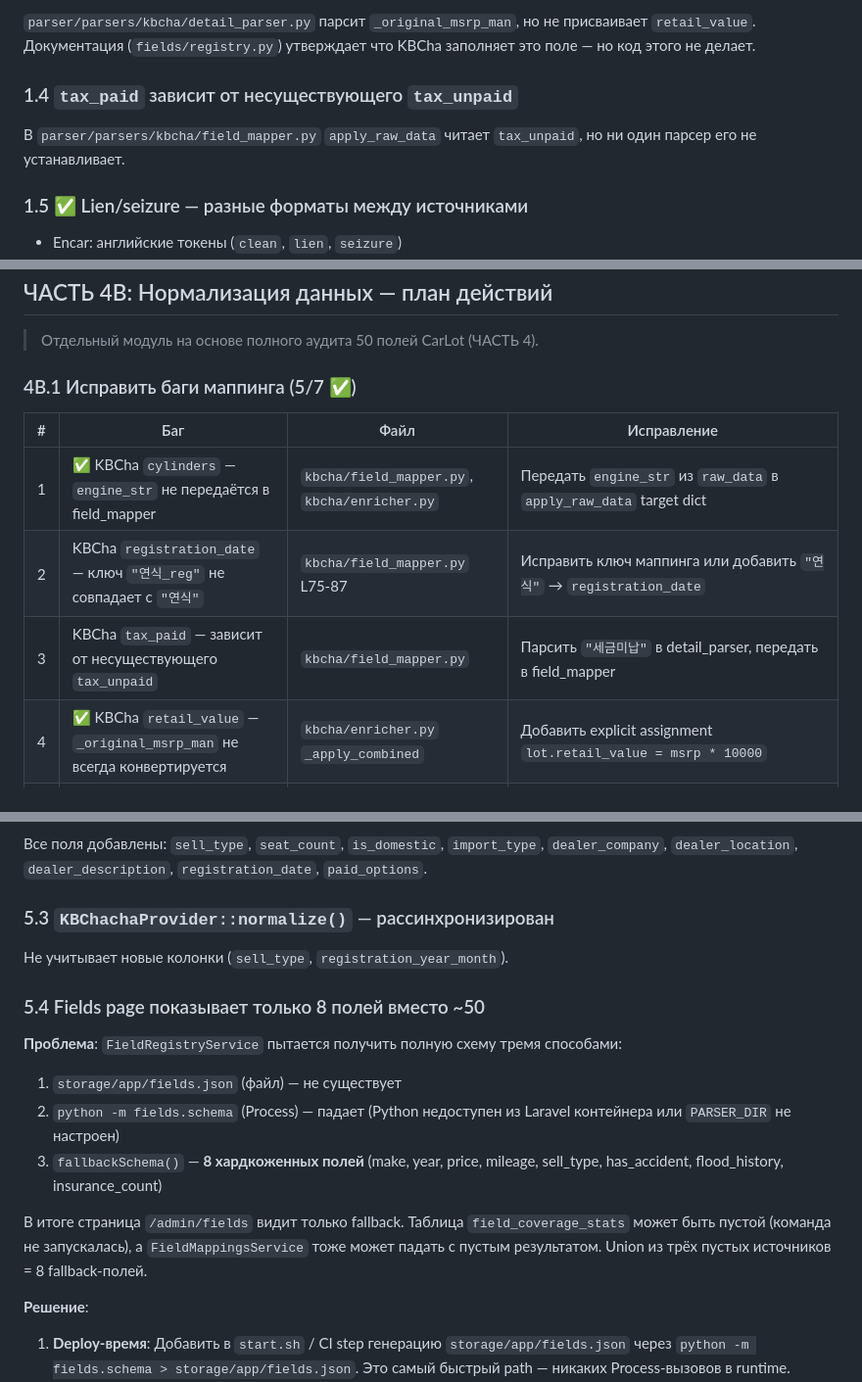
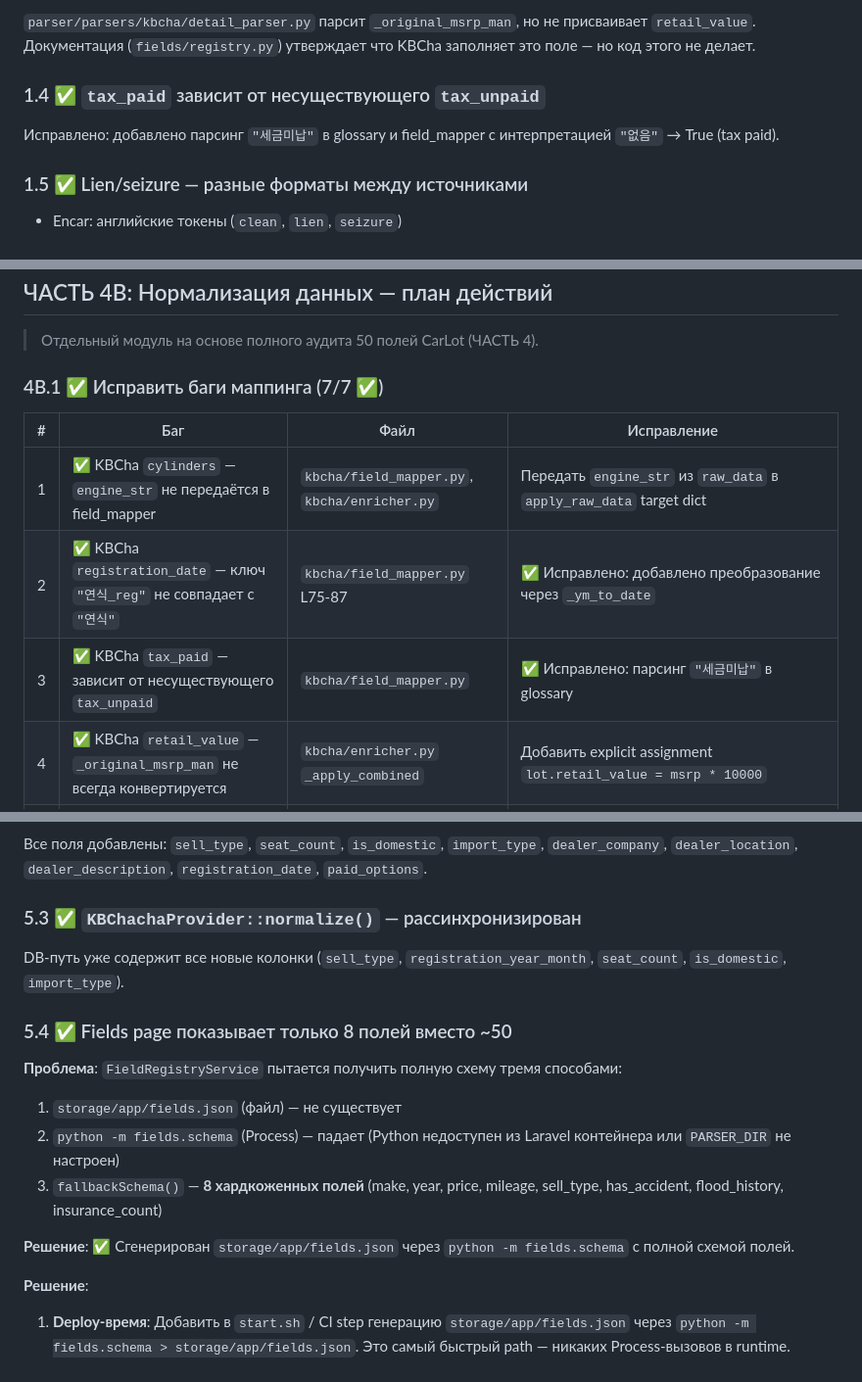
Before and after one commit to ArtyomKoshel/carbotacrchi, a Markdown page: PLAN_V3.md, 3 parts joined by grey strips. Shown at 98% size. GitHub-like rendering.

```diff
--- a/PLAN_V3.md
+++ b/PLAN_V3.md
@@ -72,8 +72,8 @@ flowchart TD
 ### 1.3 ✅ KBCha `retail_value` не маппится
 `parser/parsers/kbcha/detail_parser.py` парсит `_original_msrp_man`, но не присваивает `retail_value`. Документация (`fields/registry.py`) утверждает что KBCha заполняет это поле — но код этого не делает.
 
-### 1.4 `tax_paid` зависит от несуществующего `tax_unpaid`
-В `parser/parsers/kbcha/field_mapper.py` `apply_raw_data` читает `tax_unpaid`, но ни один парсер его не устанавливает.
+### 1.4 ✅ `tax_paid` зависит от несуществующего `tax_unpaid`
+Исправлено: добавлено парсинг `"세금미납"` в glossary и field_mapper с интерпретацией `"없음"` → True (tax paid).
 
 ### 1.5 ✅ Lien/seizure — разные форматы между источниками
 - Encar: английские токены (`clean`, `lien`, `seizure`)
@@ -381,13 +380,13 @@ class ParserLifecycle(Protocol):
 
 > Отдельный модуль на основе полного аудита 50 полей CarLot (ЧАСТЬ 4).
 
-### 4B.1 Исправить баги маппинга (5/7 ✅)
+### 4B.1 ✅ Исправить баги маппинга (7/7 ✅)
 
 | # | Баг | Файл | Исправление |
 |---|---|---|---|
 | 1 | ✅ KBCha `cylinders` — `engine_str` не передаётся в field_mapper | `kbcha/field_mapper.py`, `kbcha/enricher.py` | Передать `engine_str` из `raw_data` в `apply_raw_data` target dict |
-| 2 | KBCha `registration_date` — ключ `"연식_reg"` не совпадает с `"연식"` | `kbcha/field_mapper.py` L75-87 | Исправить ключ маппинга или добавить `"연식"` → `registration_date` |
-| 3 | KBCha `tax_paid` — зависит от несуществующего `tax_unpaid` | `kbcha/field_mapper.py` | Парсить `"세금미납"` в detail_parser, передать в field_mapper |
+| 2 | ✅ KBCha `registration_date` — ключ `"연식_reg"` не совпадает с `"연식"` | `kbcha/field_mapper.py` L75-87 | ✅ Исправлено: добавлено преобразование через `_ym_to_date` |
+| 3 | ✅ KBCha `tax_paid` — зависит от несуществующего `tax_unpaid` | `kbcha/field_mapper.py` | ✅ Исправлено: парсинг `"세금미납"` в glossary |
 | 4 | ✅ KBCha `retail_value` — `_original_msrp_man` не всегда конвертируется | `kbcha/enricher.py` `_apply_combined` | Добавить explicit assignment `lot.retail_value = msrp * 10000` |
 | 5 | ✅ Encar `has_accident` — не обновляется для existing lots | `encar/__init__.py` `_paginate_query` | Запускать `_enrich_accident_data` и для updated lots (не только new) |
 | 6 | ✅ Encar `damage` — данные уходят в InspectionRecord, не в CarLot | `encar/__init__.py` | Копировать `outer_parts` summary в `lot.damage` при record/inspection enrich |
@@ -541,17 +540,17 @@ SELECT COUNT(*) FROM lot_inspections WHERE cert_no = '82';
 ### 5.2 ✅ LotDTO пропускает поля
 Все поля добавлены: `sell_type`, `seat_count`, `is_domestic`, `import_type`, `dealer_company`, `dealer_location`, `dealer_description`, `registration_date`, `paid_options`.
 
-### 5.3 `KBChachaProvider::normalize()` — рассинхронизирован
-Не учитывает новые колонки (`sell_type`, `registration_year_month`).
+### 5.3 ✅ `KBChachaProvider::normalize()` — рассинхронизирован
+DB-путь уже содержит все новые колонки (`sell_type`, `registration_year_month`, `seat_count`, `is_domestic`, `import_type`).
 
-### 5.4 Fields page показывает только 8 полей вместо ~50
+### 5.4 ✅ Fields page показывает только 8 полей вместо ~50
 
 **Проблема**: `FieldRegistryService` пытается получить полную схему тремя способами:
 1. `storage/app/fields.json` (файл) — не существует
 2. `python -m fields.schema` (Process) — падает (Python недоступен из Laravel контейнера или `PARSER_DIR` не настроен)
 3. `fallbackSchema()` — **8 хардкоженных полей** (make, year, price, mileage, sell_type, has_accident, flood_history, insurance_count)
 
-В итоге страница `/admin/fields` видит только fallback. Таблица `field_coverage_stats` может быть пустой (команда не запускалась), а `FieldMappingsService` тоже может падать с пустым результатом. Union из трёх пустых источников = 8 fallback-полей.
+**Решение**: ✅ Сгенерирован `storage/app/fields.json` через `python -m fields.schema` с полной схемой полей.
 
 **Решение**:
 1. **Deploy-время**: Добавить в `start.sh` / CI step генерацию `storage/app/fields.json` через `python -m fields.schema > storage/app/fields.json`. Это самый быстрый path — никаких Process-вызовов в runtime.
```
Also changed, not shown: other parts of PLAN_V3.md (+20 -21 lines).
